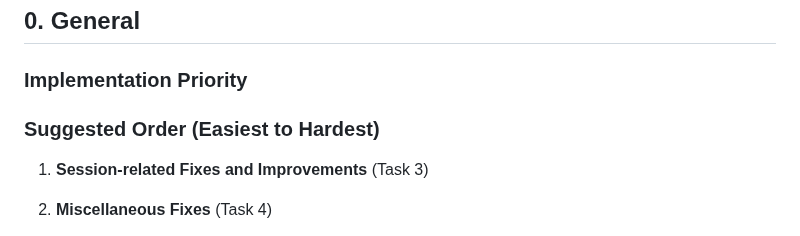
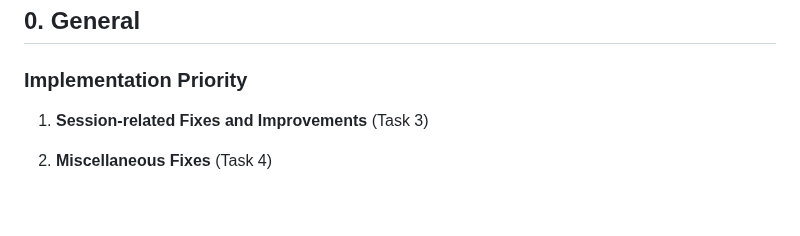
Before and after one commit to gregor-dietrich/aimathtutor, a Markdown page: TODO.md, the part around the change. Rendered like a GitHub page; blank space fills up the shorter version.

Commit message:
Remove suggested order section from TODO.md for clarity

```diff
--- a/TODO.md
+++ b/TODO.md
@@ -3,8 +3,6 @@
 ## 0. General
 
 ### Implementation Priority
-
-### Suggested Order (Easiest to Hardest)
 
 1. **Session-related Fixes and Improvements** (Task 3)
 
```
